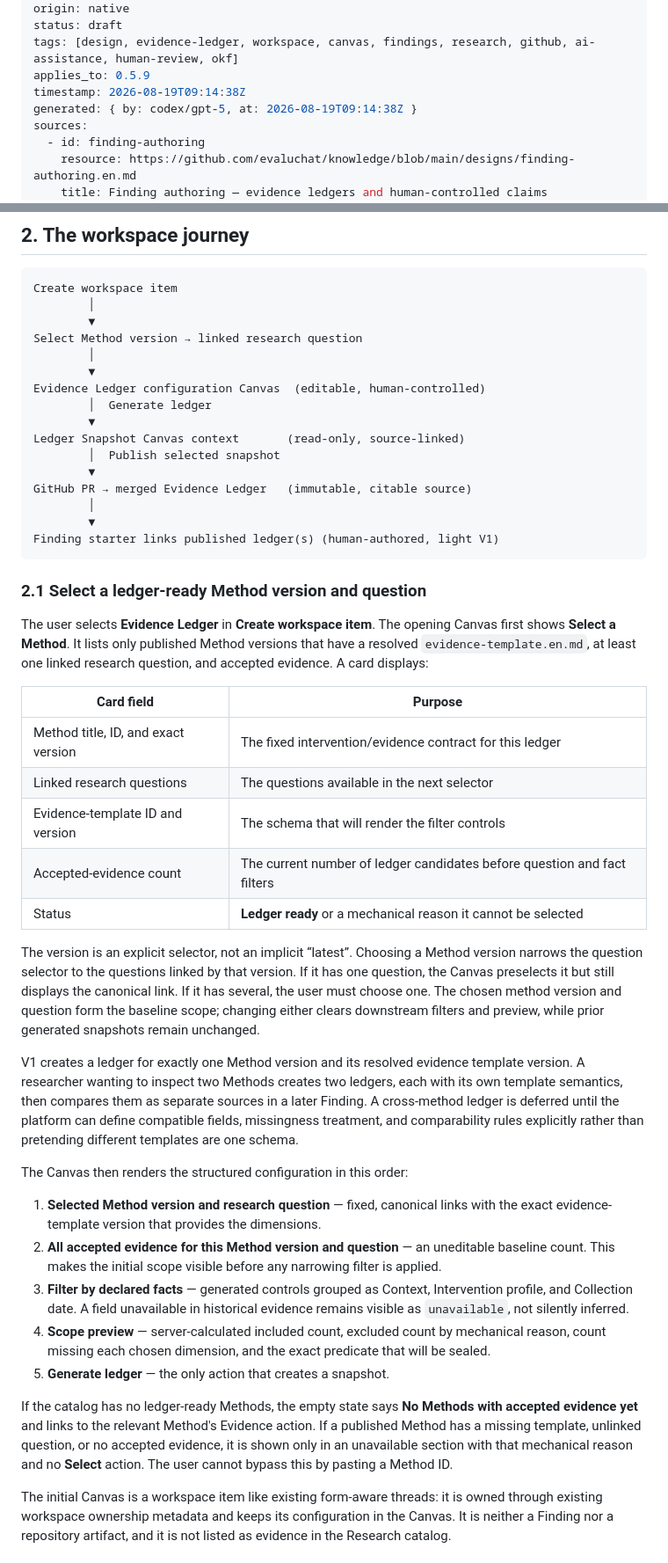
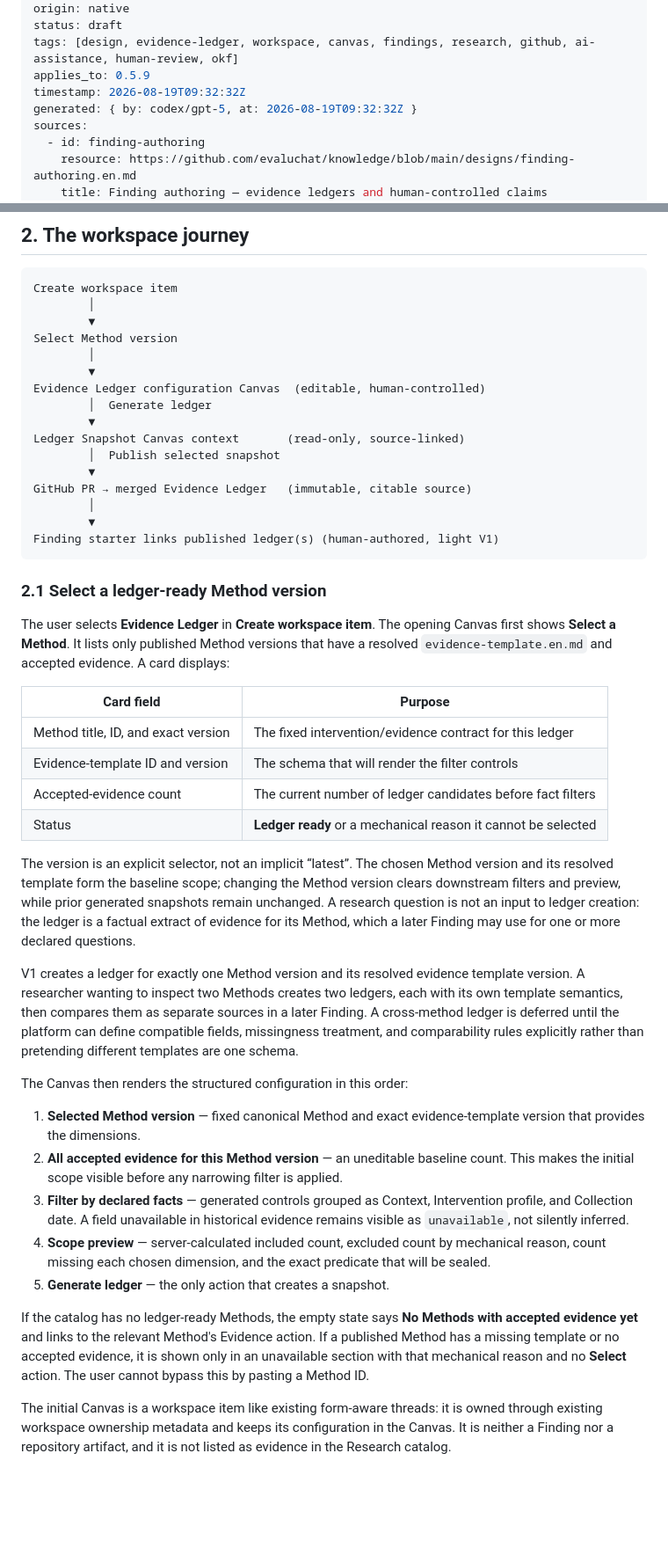
Before and after one commit to evaluchat/knowledge, a Markdown page: designs/finding-authoring-ux.en.md, 2 parts joined by grey strips. Shown at 88% size. Drawn GitHub-style; blank space fills up the shorter version.

````diff
--- a/designs/finding-authoring-ux.en.md
+++ b/designs/finding-authoring-ux.en.md
@@ -8,8 +8,8 @@ origin: native
 status: draft
 tags: [design, evidence-ledger, workspace, canvas, findings, research, github, ai-assistance, human-review, okf]
 applies_to: 0.5.9
-timestamp: 2026-08-19T09:14:38Z
-generated: { by: codex/gpt-5, at: 2026-08-19T09:14:38Z }
+timestamp: 2026-08-19T09:32:32Z
+generated: { by: codex/gpt-5, at: 2026-08-19T09:32:32Z }
 sources:
   - id: finding-authoring
     resource: https://github.com/evaluchat/knowledge/blob/main/designs/finding-authoring.en.md
@@ -68,7 +68,7 @@ This gates the platform workflow, not unsolicited fork PRs made outside it.
 Create workspace item
         │
         ▼
-Select Method version → linked research question
+Select Method version
         │
         ▼
 Evidence Ledger configuration Canvas  (editable, human-controlled)
@@ -83,27 +83,26 @@ GitHub PR → merged Evidence Ledger   (immutable, citable source)
 Finding starter links published ledger(s) (human-authored, light V1)
 ```
 
-### 2.1 Select a ledger-ready Method version and question
+### 2.1 Select a ledger-ready Method version
 
 The user selects **Evidence Ledger** in **Create workspace item**. The opening
 Canvas first shows **Select a Method**. It lists only published Method versions
-that have a resolved `evidence-template.en.md`, at least one linked research
-question, and accepted evidence. A card displays:
+that have a resolved `evidence-template.en.md` and accepted evidence. A card
+displays:
 
 | Card field | Purpose |
 | --- | --- |
 | Method title, ID, and exact version | The fixed intervention/evidence contract for this ledger |
-| Linked research questions | The questions available in the next selector |
 | Evidence-template ID and version | The schema that will render the filter controls |
-| Accepted-evidence count | The current number of ledger candidates before question and fact filters |
+| Accepted-evidence count | The current number of ledger candidates before fact filters |
 | Status | **Ledger ready** or a mechanical reason it cannot be selected |
 
-The version is an explicit selector, not an implicit “latest”. Choosing a
-Method version narrows the question selector to the questions linked by that
-version. If it has one question, the Canvas preselects it but still displays the
-canonical link. If it has several, the user must choose one. The chosen method
-version and question form the baseline scope; changing either clears downstream
-filters and preview, while prior generated snapshots remain unchanged.
+The version is an explicit selector, not an implicit “latest”. The chosen Method
+version and its resolved template form the baseline scope; changing the Method
+version clears downstream filters and preview, while prior generated snapshots
+remain unchanged. A research question is not an input to ledger creation: the
+ledger is a factual extract of evidence for its Method, which a later Finding
+may use for one or more declared questions.
 
 V1 creates a ledger for exactly one Method version and its resolved evidence
 template version. A researcher wanting to inspect two Methods creates two
@@ -114,11 +113,11 @@ explicitly rather than pretending different templates are one schema.
 
 The Canvas then renders the structured configuration in this order:
 
-1. **Selected Method version and research question** — fixed, canonical links
-   with the exact evidence-template version that provides the dimensions.
-2. **All accepted evidence for this Method version and question** — an
-   uneditable baseline count. This makes the initial scope visible before any
-   narrowing filter is applied.
+1. **Selected Method version** — fixed canonical Method and exact
+   evidence-template version that provides the dimensions.
+2. **All accepted evidence for this Method version** — an uneditable baseline
+   count. This makes the initial scope visible before any narrowing filter is
+   applied.
 3. **Filter by declared facts** — generated controls grouped as Context,
    Intervention profile, and Collection date. A field unavailable in historical
    evidence remains visible as `unavailable`, not silently inferred.
@@ -129,9 +128,9 @@ The Canvas then renders the structured configuration in this order:
 
 If the catalog has no ledger-ready Methods, the empty state says **No Methods
 with accepted evidence yet** and links to the relevant Method's Evidence action.
-If a published Method has a missing template, unlinked question, or no accepted
-evidence, it is shown only in an unavailable section with that mechanical reason
-and no **Select** action. The user cannot bypass this by pasting a Method ID.
+If a published Method has a missing template or no accepted evidence, it is
+shown only in an unavailable section with that mechanical reason and no
+**Select** action. The user cannot bypass this by pasting a Method ID.
 
 The initial Canvas is a workspace item like existing form-aware threads: it is
 owned through existing workspace ownership metadata and keeps its configuration
````
Also changed, not shown: other parts of designs/finding-authoring-ux.en.md (+33 -32 lines), designs/finding-authoring.en.md (+17 -16 lines), log.md (+4 -1 lines).
